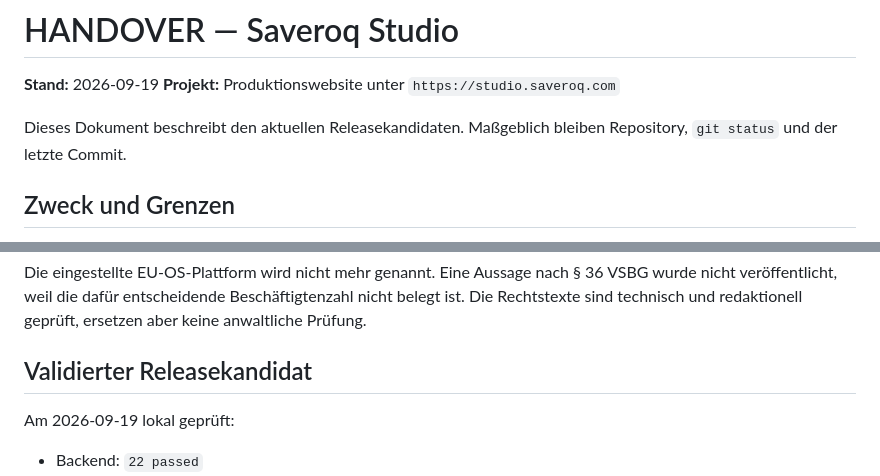
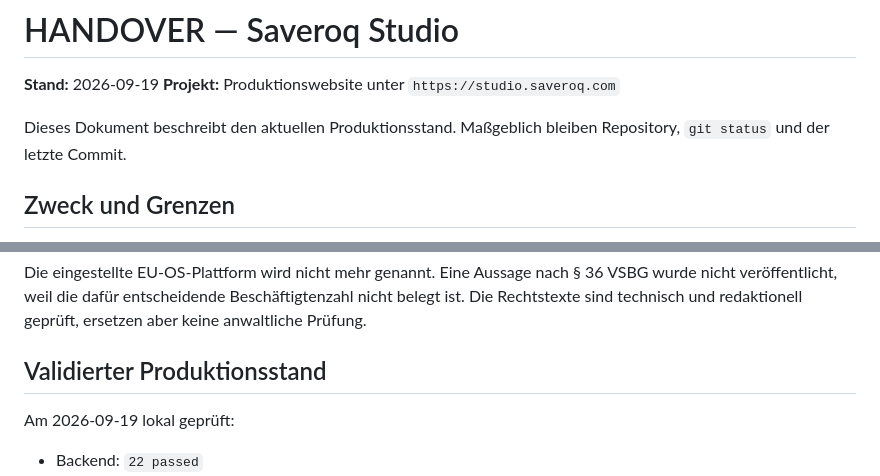
Before and after one commit to Relis-lol/web-services, a Markdown page: HANDOVER.md, 2 parts joined by grey strips. Drawn GitHub-style.

```diff
--- a/HANDOVER.md
+++ b/HANDOVER.md
@@ -3,7 +3,7 @@
 **Stand:** 2026-09-19
 **Projekt:** Produktionswebsite unter `https://studio.saveroq.com`
 
-Dieses Dokument beschreibt den aktuellen Releasekandidaten. Maßgeblich bleiben
+Dieses Dokument beschreibt den aktuellen Produktionsstand. Maßgeblich bleiben
 Repository, `git status` und der letzte Commit.
 
 ## Zweck und Grenzen
@@ -90,7 +89,7 @@ Die eingestellte EU-OS-Plattform wird nicht mehr genannt. Eine Aussage nach
 Beschäftigtenzahl nicht belegt ist. Die Rechtstexte sind technisch und
 redaktionell geprüft, ersetzen aber keine anwaltliche Prüfung.
 
-## Validierter Releasekandidat
+## Validierter Produktionsstand
 
 Am 2026-09-19 lokal geprüft:
 
```
Also changed, not shown: other parts of HANDOVER.md (+14 -7 lines).
